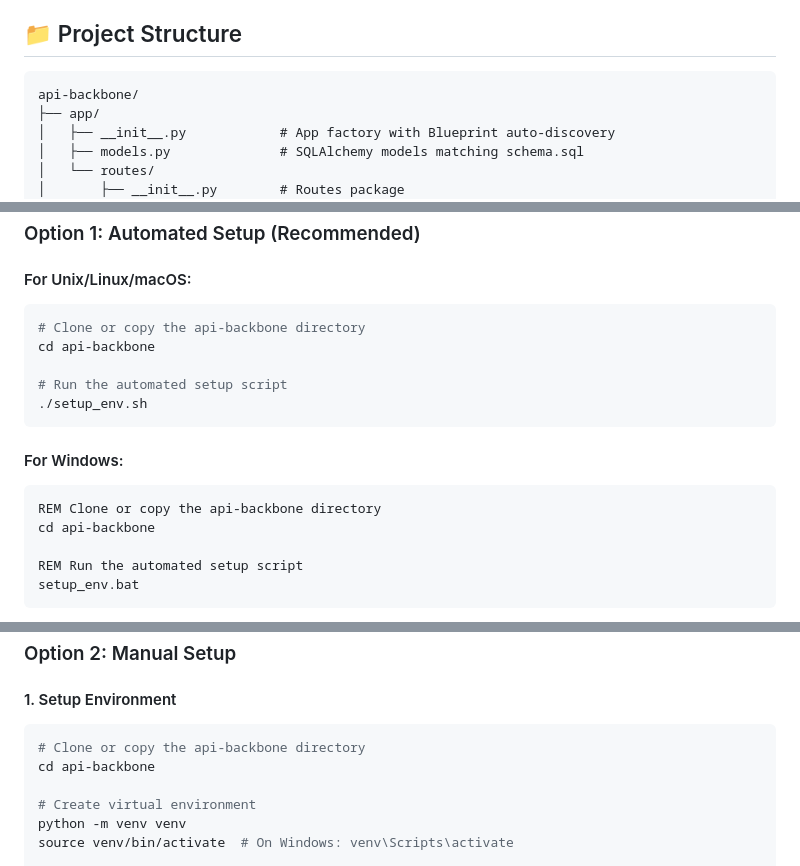
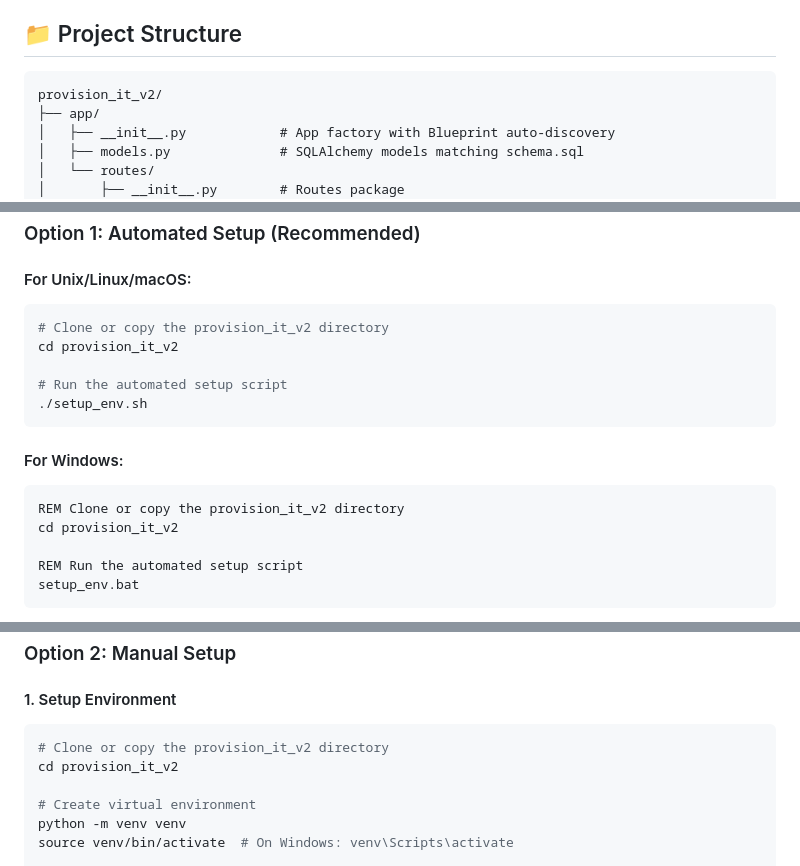
Before and after one commit to ZichuanW15/front_end, a Markdown page: README.md, 3 parts joined by grey strips. Drawn GitHub-style.

````diff
--- a/README.md
+++ b/README.md
@@ -16,7 +16,7 @@ A minimal, modular, and extensible Flask + SQLAlchemy backend skeleton for colla
 ## 📁 Project Structure
 
 ```
-api-backbone/
+provision_it_v2/
 ├── app/
 │   ├── __init__.py            # App factory with Blueprint auto-discovery
 │   ├── models.py              # SQLAlchemy models matching schema.sql
@@ -44,8 +44,8 @@ api-backbone/
 
 #### For Unix/Linux/macOS:
 ```bash
-# Clone or copy the api-backbone directory
-cd api-backbone
+# Clone or copy the provision_it_v2 directory
+cd provision_it_v2
 
 # Run the automated setup script
 ./setup_env.sh
@@ -53,8 +53,8 @@ cd api-backbone
 
 #### For Windows:
 ```cmd
-REM Clone or copy the api-backbone directory
-cd api-backbone
+REM Clone or copy the provision_it_v2 directory
+cd provision_it_v2
 
 REM Run the automated setup script
 setup_env.bat
@@ -76,8 +76,8 @@ The setup scripts will automatically:
 #### 1. Setup Environment
 
 ```bash
-# Clone or copy the api-backbone directory
-cd api-backbone
+# Clone or copy the provision_it_v2 directory
+cd provision_it_v2
 
 # Create virtual environment
 python -m venv venv
````
